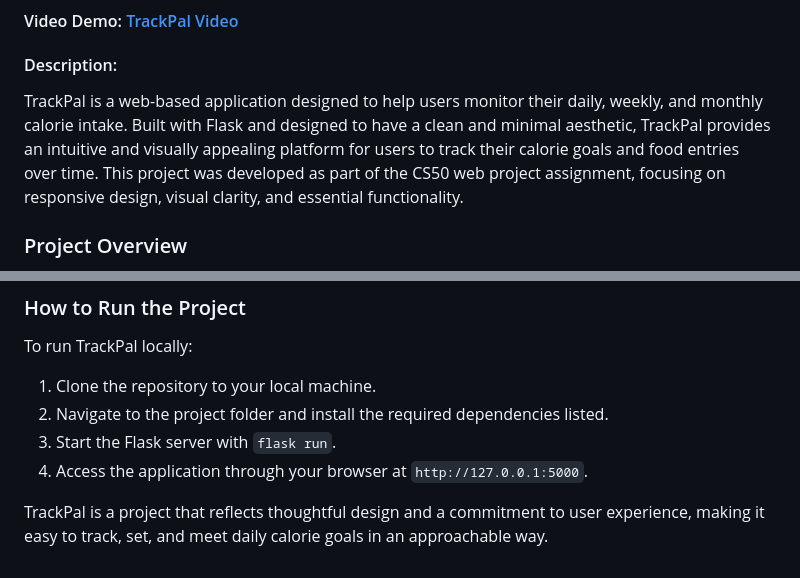
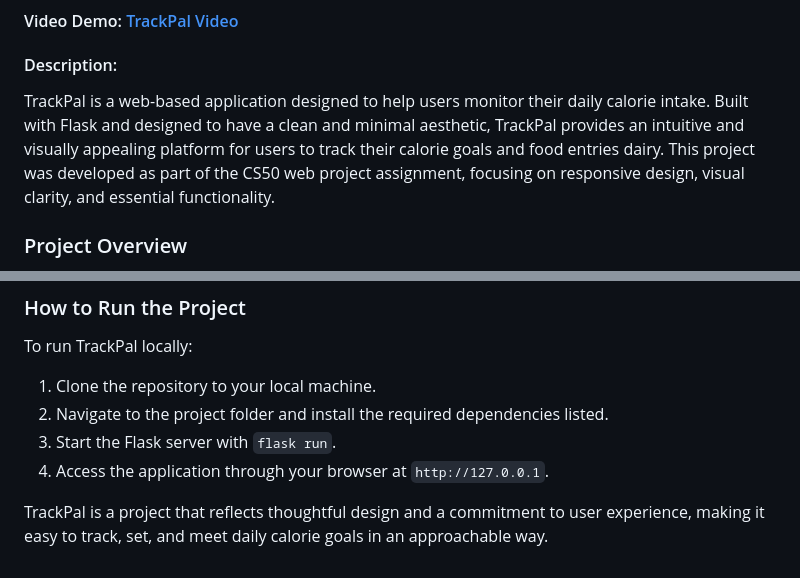
Before and after one commit to zhentilar/TrackPal, a Markdown page: README.md, 2 parts joined by grey strips. Rendered like a GitHub page.

```diff
--- a/README.md
+++ b/README.md
@@ -2,7 +2,7 @@
 #### Video Demo: [TrackPal Video](<URL HERE>)
 #### Description:
 
-TrackPal is a web-based application designed to help users monitor their daily, weekly, and monthly calorie intake. Built with Flask and designed to have a clean and minimal aesthetic, TrackPal provides an intuitive and visually appealing platform for users to track their calorie goals and food entries over time. This project was developed as part of the CS50 web project assignment, focusing on responsive design, visual clarity, and essential functionality.
+TrackPal is a web-based application designed to help users monitor their daily calorie intake. Built with Flask and designed to have a clean and minimal aesthetic, TrackPal provides an intuitive and visually appealing platform for users to track their calorie goals and food entries dairy. This project was developed as part of the CS50 web project assignment, focusing on responsive design, visual clarity, and essential functionality.
 
 ### Project Overview
 
@@ -40,6 +40,6 @@ To run TrackPal locally:
 1. Clone the repository to your local machine.
 2. Navigate to the project folder and install the required dependencies listed.
 3. Start the Flask server with `flask run`.
-4. Access the application through your browser at `http://127.0.0.1:5000`.
+4. Access the application through your browser at `http://127.0.0.1`.
 
 TrackPal is a project that reflects thoughtful design and a commitment to user experience, making it easy to track, set, and meet daily calorie goals in an approachable way.
```
